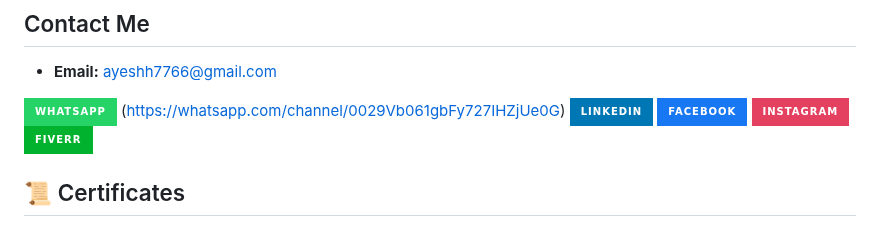
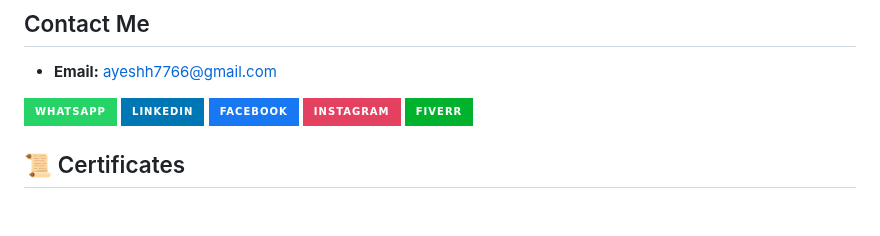
Before and after one commit to ayeshhdeveloper55/ayeshhdeveloper55, a Markdown page: README.md, the part around the change. Drawn GitHub-style; badges without logos.

```diff
--- a/README.md
+++ b/README.md
@@ -25,7 +25,6 @@ I am a passionate **Frontend Developer** currently training at **SMIT**. I love
 - **Email:** [ayeshh7766@gmail.com](mailto:ayeshh7766@gmail.com)
 
 [![WhatsApp](https://img.shields.io/badge/WhatsApp-%2325D366.svg?style=for-the-badge&logo=whatsapp&logoColor=white)](https://wa.me/923141303029)
-(https://whatsapp.com/channel/0029Vb061gbFy727IHZjUe0G)
 [![LinkedIn](https://img.shields.io/badge/LinkedIn-%230077B5.svg?style=for-the-badge&logo=linkedin&logoColor=white)](https://www.linkedin.com/in/ayesha-asghar-547480332)
 [![Facebook](https://img.shields.io/badge/Facebook-%231877F2.svg?style=for-the-badge&logo=facebook&logoColor=white)](https://www.facebook.com/profile.php?id=61570007683949)
 [![Instagram](https://img.shields.io/badge/Instagram-%23E4405F.svg?style=for-the-badge&logo=instagram&logoColor=white)](https://www.instagram.com/ayesh_h7766/?__pwa=1#)
```
